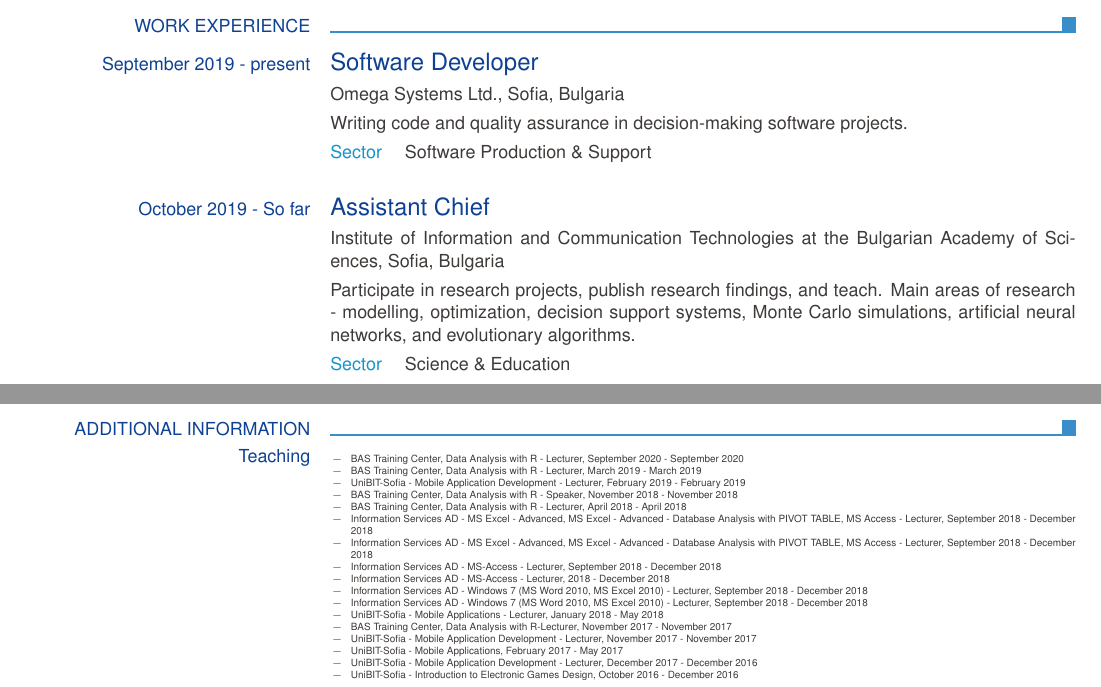
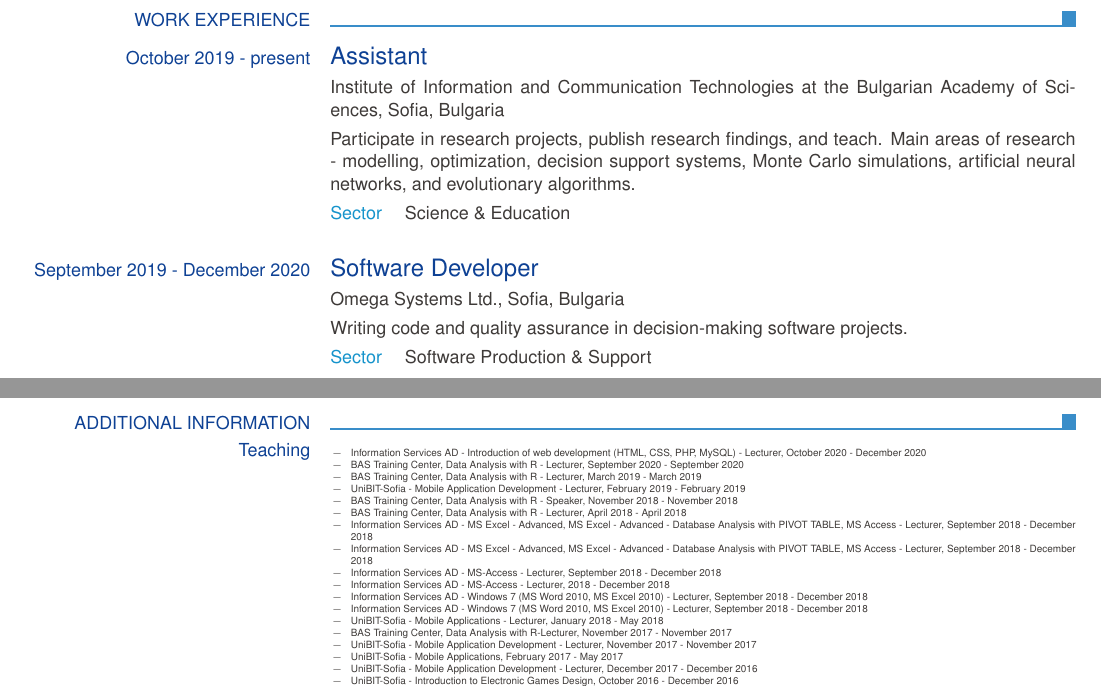
Before and after one commit to TodorBalabanov/Curriculum-Vitae, a LaTeX CV (CV-EN-Todor-Balabanov.tex): two parts of pages 1 and 5 of 52, joined at a grey line, cut so that both start at the same text. Compiled offline with pdfLaTeX.

Commit message:
Some info update was done.

```diff
--- a/CV-EN-Todor-Balabanov.tex
+++ b/CV-EN-Todor-Balabanov.tex
@@ -29,15 +29,15 @@
 
   \ecvsection{Work experience}
 
-  \ecvtitle {September 2019 - present} {Software Developer}
+  \ecvtitle {October 2019 - present} {Assistant}
+  \ecvitem {} {Institute of Information and Communication Technologies at the Bulgarian Academy of Sciences, Sofia, Bulgaria}
+  \ecvitem {} {Participate in research projects, publish research findings, and teach. Main areas of research - modelling, optimization, decision support systems, Monte Carlo simulations, artificial neural networks, and evolutionary algorithms.}
+  \ecvitem {} {\ecvhighlight {Sector} \quad Science \& Education}
+
+  \ecvtitle {September 2019 - December 2020} {Software Developer}
   \ecvitem {} {Omega Systems Ltd., Sofia, Bulgaria}
   \ecvitem {} {Writing code and quality assurance in decision-making software projects.}
   \ecvitem {} {\ecvhighlight {Sector} \quad Software Production \& Support}
-
-  \ecvtitle {October 2019 - So far} {Assistant Chief}
-  \ecvitem {} {Institute of Information and Communication Technologies at the Bulgarian Academy of Sciences, Sofia, Bulgaria}
-  \ecvitem {} {Participate in research projects, publish research findings, and teach. Main areas of research - modelling, optimization, decision support systems, Monte Carlo simulations, artificial neural networks, and evolutionary algorithms.}
-  \ecvitem {} {\ecvhighlight {Sector} \quad Science \& Education}
 
   \ecvtitle {May 2012 - October 2019} {Software Developer}
   \ecvitem {} {Institute of Information and Communication Technologies at the Bulgarian Academy of Sciences, Sofia, Bulgaria}
@@ -184,6 +184,7 @@
   \ecvsection{Additional information}
 
   \ecvblueitem{Teaching}{\begin{ecvitemize} \tiny
+    \item Information Services AD - Introduction of web development (HTML, CSS, PHP, MySQL) - Lecturer, October 2020 - December 2020
     \item BAS Training Center, Data Analysis with R - Lecturer, September 2020 - September 2020
     \item BAS Training Center, Data Analysis with R - Lecturer, March 2019 - March 2019
     \item UniBIT-Sofia - Mobile Application Development - Lecturer, February 2019 - February 2019
```
Also changed, not shown: CV-BG-Todor-Balabanov.tex (+6 -5 lines).
